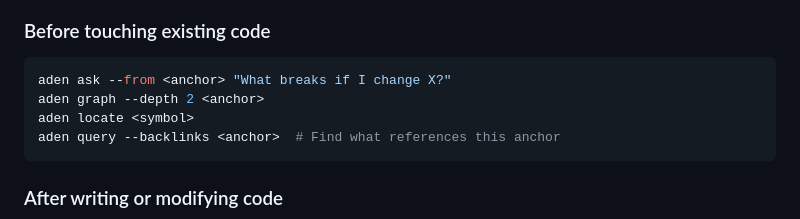
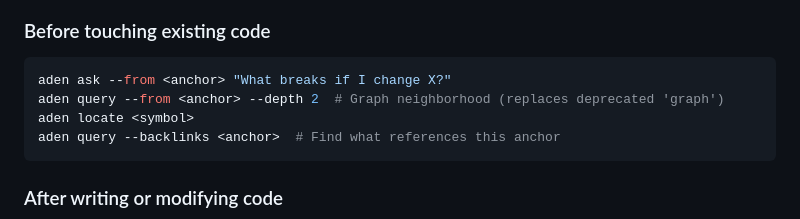
Before and after one commit to RioPlay/aden, a Markdown page: AGENTS.md, the part around the change. GitHub-like rendering.

````diff
--- a/AGENTS.md
+++ b/AGENTS.md
@@ -29,7 +29,7 @@ Run these from the project root.
 ### Before touching existing code
 ```bash
 aden ask --from <anchor> "What breaks if I change X?"
-aden graph --depth 2 <anchor>
+aden query --from <anchor> --depth 2  # Graph neighborhood (replaces deprecated 'graph')
 aden locate <symbol>
 aden query --backlinks <anchor>  # Find what references this anchor
 ```
````
Also changed, not shown: .agent/agent.md (added, +40 -0 lines).
